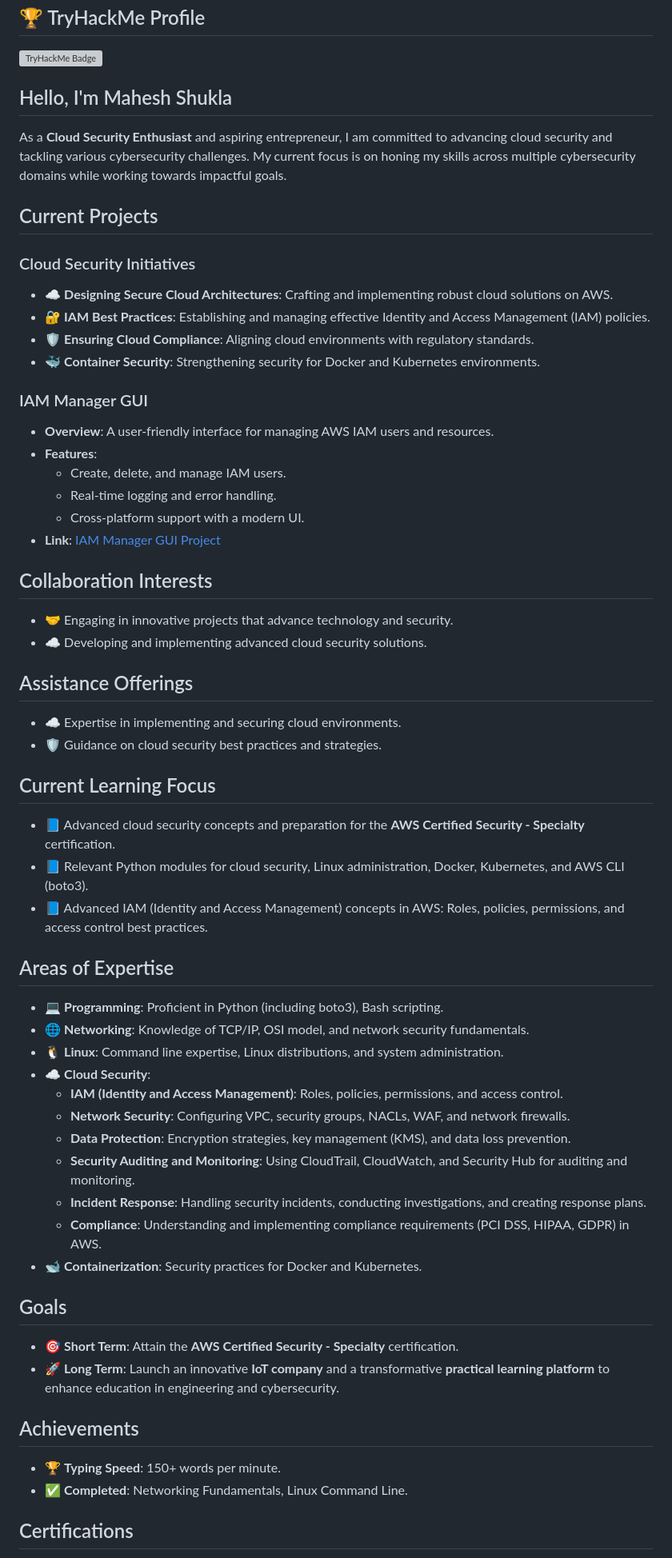
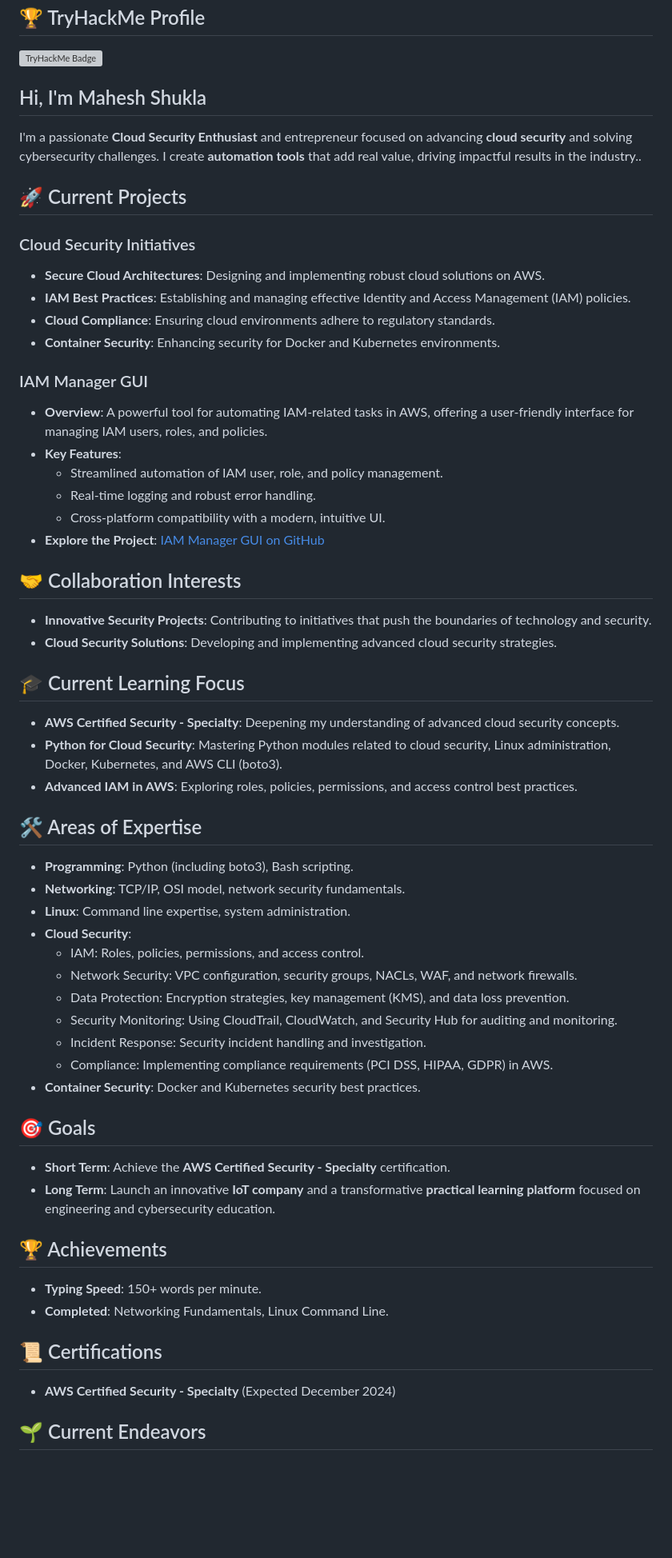
Before and after one commit to MaheshShukla1/MaheshShukla1, a Markdown page: README.md, the part around the change printed below. Shown: that part at 80% size. Drawn GitHub-style; blank space fills up the shorter version; grey boxes are pictures that could not be loaded.

Commit message:
Enhance IAM Manager GUI description for a professional touch

```diff
--- a/README.md
+++ b/README.md
@@ -4,67 +4,66 @@
 
 [![TryHackMe Badge](https://tryhackme-badges.s3.amazonaws.com/JailBreaker.png)](https://tryhackme.com/p/JailBreaker)
 
-## Hello, I'm Mahesh Shukla
+## Hi, I'm Mahesh Shukla
 
-As a **Cloud Security Enthusiast** and aspiring entrepreneur, I am committed to advancing cloud security and tackling various cybersecurity challenges. My current focus is on honing my skills across multiple cybersecurity domains while working towards impactful goals.
+I'm a passionate **Cloud Security Enthusiast** and entrepreneur focused on advancing **cloud security** and solving cybersecurity challenges. I create **automation tools** that add real value, driving impactful results in the industry..
 
-## Current Projects
+## 🚀 Current Projects
 
 ### Cloud Security Initiatives
 
-- ☁️ **Designing Secure Cloud Architectures**: Crafting and implementing robust cloud solutions on AWS.
-- 🔐 **IAM Best Practices**: Establishing and managing effective Identity and Access Management (IAM) policies.
-- 🛡️ **Ensuring Cloud Compliance**: Aligning cloud environments with regulatory standards.
-- 🐳 **Container Security**: Strengthening security for Docker and Kubernetes environments.
+- **Secure Cloud Architectures**: Designing and implementing robust cloud solutions on AWS.
+- **IAM Best Practices**: Establishing and managing effective Identity and Access Management (IAM) policies.
+- **Cloud Compliance**: Ensuring cloud environments adhere to regulatory standards.
+- **Container Security**: Enhancing security for Docker and Kubernetes environments.
 
 ### IAM Manager GUI
 
-- **Overview**: A user-friendly interface for managing AWS IAM users and resources.
-- **Features**:
-    - Create, delete, and manage IAM users.
-    - Real-time logging and error handling.
-    - Cross-platform support with a modern UI.
-- **Link**: [IAM Manager GUI Project](https://github.com/MaheshShukla1/IAM-Manager-GUI)
+- **Overview**: A powerful tool for automating IAM-related tasks in AWS, offering a user-friendly interface for managing IAM users, roles, and policies.
+- **Key Features**:
+    - Streamlined automation of IAM user, role, and policy management.
+    - Real-time logging and robust error handling.
+    - Cross-platform compatibility with a modern, intuitive UI.
+- **Explore the Project**: [IAM Manager GUI on GitHub](https://github.com/MaheshShukla1/IAM-Manager-GUI)
 
-## Collaboration Interests
+## 🤝 Collaboration Interests
 
-- 🤝 Engaging in innovative projects that advance technology and security.
-- ☁️ Developing and implementing advanced cloud security solutions.
+- **Innovative Security Projects**: Contributing to initiatives that push the boundaries of technology and security.
+- **Cloud Security Solutions**: Developing and implementing advanced cloud security strategies.
 
-## Assistance Offerings
+## 🎓 Current Learning Focus
 
-- ☁️ Expertise in implementing and securing cloud environments.
-- 🛡️ Guidance on cloud security best practices and strategies.
+- **AWS Certified Security - Specialty**: Deepening my understanding of advanced cloud security concepts.
+- **Python for Cloud Security**: Mastering Python modules related to cloud security, Linux administration, Docker, Kubernetes, and AWS CLI (boto3).
+- **Advanced IAM in AWS**: Exploring roles, policies, permissions, and access control best practices.
 
-## Current Learning Focus
+## 🛠️ Areas of Expertise
 
-- 📘 Advanced cloud security concepts and preparation for the **AWS Certified Security - Specialty** certification.
-- 📘 Relevant Python modules for cloud security, Linux administration, Docker, Kubernetes, and AWS CLI (boto3).
-- 📘 Advanced IAM (Identity and Access Management) concepts in AWS: Roles, policies, permissions, and access control best practices.
+- **Programming**: Python (including boto3), Bash scripting.
+- **Networking**: TCP/IP, OSI model, network security fundamentals.
+- **Linux**: Command line expertise, system administration.
+- **Cloud Security**:
+    - IAM: Roles, policies, permissions, and access control.
+    - Network Security: VPC configuration, security groups, NACLs, WAF, and network firewalls.
+    - Data Protection: Encryption strategies, key management (KMS), and data loss prevention.
+    - Security Monitoring: Using CloudTrail, CloudWatch, and Security Hub for auditing and monitoring.
+    - Incident Response: Security incident handling and investigation.
+    - Compliance: Implementing compliance requirements (PCI DSS, HIPAA, GDPR) in AWS.
+- **Container Security**: Docker and Kubernetes security best practices.
 
-## Areas of Expertise
+## 🎯 Goals
 
-- 💻 **Programming**: Proficient in Python (including boto3), Bash scripting.
-- 🌐 **Networking**: Knowledge of TCP/IP, OSI model, and network security fundamentals.
-- 🐧 **Linux**: Command line expertise, Linux distributions, and system administration.
-- ☁️ **Cloud Security**:
-    - **IAM (Identity and Access Management)**: Roles, policies, permissions, and access control.
-    - **Network Security**: Configuring VPC, security groups, NACLs, WAF, and network firewalls.
-    - **Data Protection**: Encryption strategies, key management (KMS), and data loss prevention.
-    - **Security Auditing and Monitoring**: Using CloudTrail, CloudWatch, and Security Hub for auditing and monitoring.
-    - **Incident Response**: Handling security incidents, conducting investigations, and creating response plans.
-    - **Compliance**: Understanding and implementing compliance requirements (PCI DSS, HIPAA, GDPR) in AWS.
-- 🐋 **Containerization**: Security practices for Docker and Kubernetes.
+- **Short Term**: Achieve the **AWS Certified Security - Specialty** certification.
+- **Long Term**: Launch an innovative **IoT company** and a transformative **practical learning platform** focused on engineering and cybersecurity education.
 
-## Goals
+## 🏆 Achievements
 
-- 🎯 **Short Term**: Attain the **AWS Certified Security - Specialty** certification.
-- 🚀 **Long Term**: Launch an innovative **IoT company** and a transformative **practical learning platform** to enhance education in engineering and cybersecurity.
+- **Typing Speed**: 150+ words per minute.
+- **Completed**: Networking Fundamentals, Linux Command Line.
 
-## Achievements
+## 📜 Certifications
 
-- 🏆 **Typing Speed**: 150+ words per minute.
-- ✅ **Completed**: Networking Fundamentals, Linux Command Line.
+- **AWS Certified Security - Specialty** (Expected December 2024)
 
-## Certifications
+## 🌱 Current Endeavors
 
```
Also changed, not shown: other parts of README.md (+4 -9 lines).
